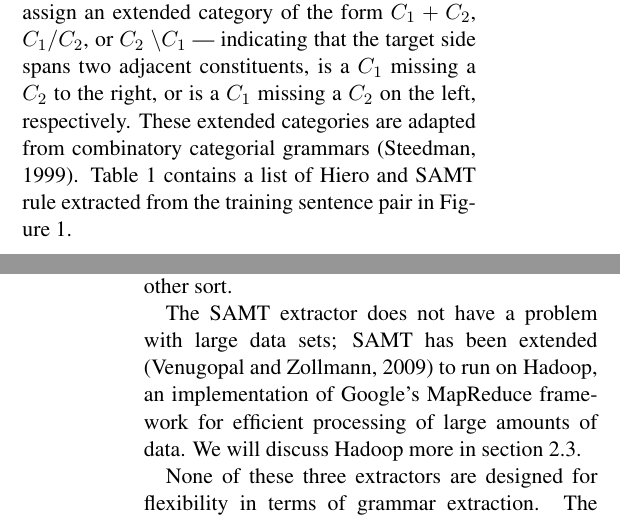
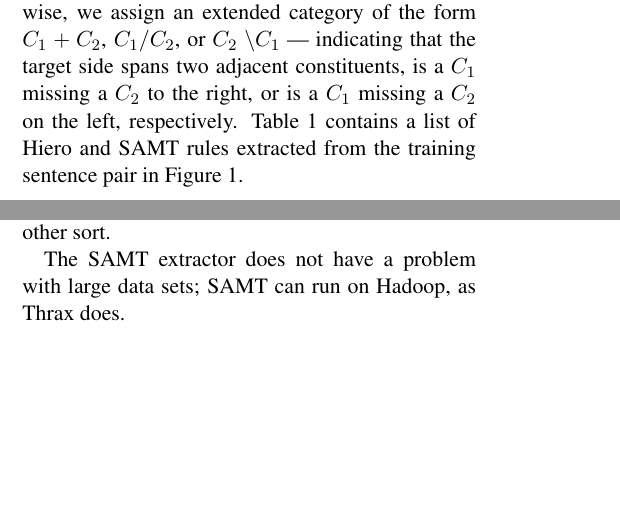
Before and after one commit to caoyuan/joshua, a LaTeX paper (wmt11/thrax.tex): two parts of the columns of pages 2 and 3 of 7 before the commit and two parts of the columns of pages 2 and 4 of 7 after it, joined at a grey line, cut so that both start at the same text, the shorter picture padded with empty space. Compiled offline with pdfLaTeX.

Commit message:
adding juri's and adam's notes for camera-ready

```diff
--- a/wmt11/thrax.tex
+++ b/wmt11/thrax.tex
@@ -147,7 +147,7 @@ rule.  Otherwise, we assign an extended category of the form
 $C_1+C_2$, $C_1 / C_2$, or $C_2$ \textbackslash $C_1$ --- indicating
 that the target side spans two adjacent constituents, is a $C_1$
 missing a $C_2$ to the right, or is a $C_1$ missing a $C_2$ on the
-left, respectively.  These extended categories are adapted from
-combinatory categorial grammars \cite{Steedman1999}.
-Table~\ref{table:rules} contains a list of Hiero and SAMT rule
+left, respectively.
+%These extended categories are adapted from combinatory categorial grammars \cite{Steedman1999}.
+Table~\ref{table:rules} contains a list of Hiero and SAMT rules
 extracted from the training sentence pair in Figure~\ref{figure:alignment}.
@@ -180,15 +154,3 @@ extractor calculates the phrasal probability $p(\gamma|\alpha)$ for
-each rule but, to save time, does not calculate its obvious
-counterpart $p(\alpha|\gamma)$, which would require another sort.
-
-The SAMT extractor does not have a problem with large data sets; SAMT
-has been extended \cite{venugopal2009hadoop} to run on Hadoop, an
-implementation of Google's MapReduce framework for efficient
-processing of large amounts of data.  We will discuss Hadoop more in
-section \ref{design}.
-
-None of these three extractors are designed for flexibility in terms of grammar extraction. The Joshua and cdec extractors only extract Hiero grammars, and Zollmann and Venugopal's extractor can only extract SAMT-style grammars. They are not designed to score arbitrary feature sets, either.
-
-Since variation in translation models and feature sets can have a significant effect on translation performance, we have developed Thrax in order to make it easy to build and test new models.
 
 \subsection{System overview}
 \label{design}
@@ -290,3 +277,10 @@ It is easy to extend Thrax with new feature functions. For simple features, all
+each rule but, to save time, does not calculate its obvious
+counterpart $p(\alpha|\gamma)$, which would require another sort.
+
+The SAMT extractor does not have a problem with large data sets; SAMT
+can run on Hadoop, as Thrax does.
+
+The Joshua and cdec extractors only extract Hiero grammars, and Zollmann and Venugopal's extractor can only extract SAMT-style grammars. They are not designed to score arbitrary feature sets, either. Since variation in translation models and feature sets can have a significant effect on translation performance, we have developed Thrax in order to make it easy to build and test new models.
 
 \section{Experiments}
 \label{section:results}
```
Also changed, not shown: wmt11/thrax.tex (57 more changed lines).
